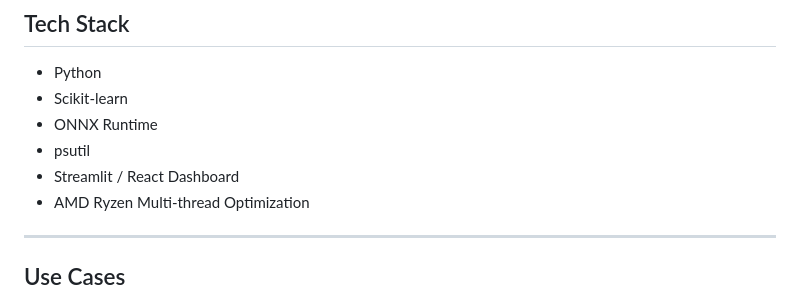
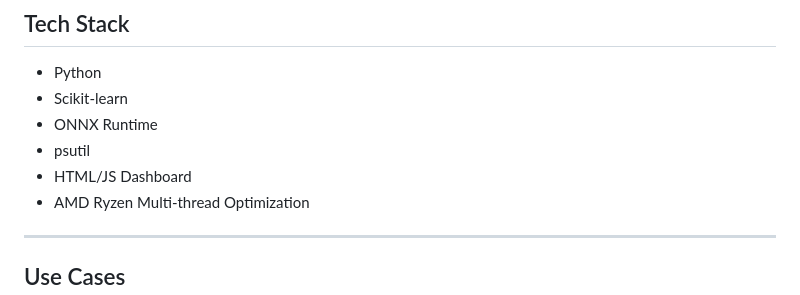
Before and after one commit to SrinidhiAvantikaaR/EdgeGuard-AI, a Markdown page: README.md, the part around the change. GitHub-like rendering.

```diff
--- a/README.md
+++ b/README.md
@@ -144,7 +144,7 @@ Benchmark metrics include:
 * Scikit-learn
 * ONNX Runtime
 * psutil
-* Streamlit / React Dashboard
+* HTML/JS Dashboard
 * AMD Ryzen Multi-thread Optimization
 
 ---
```
